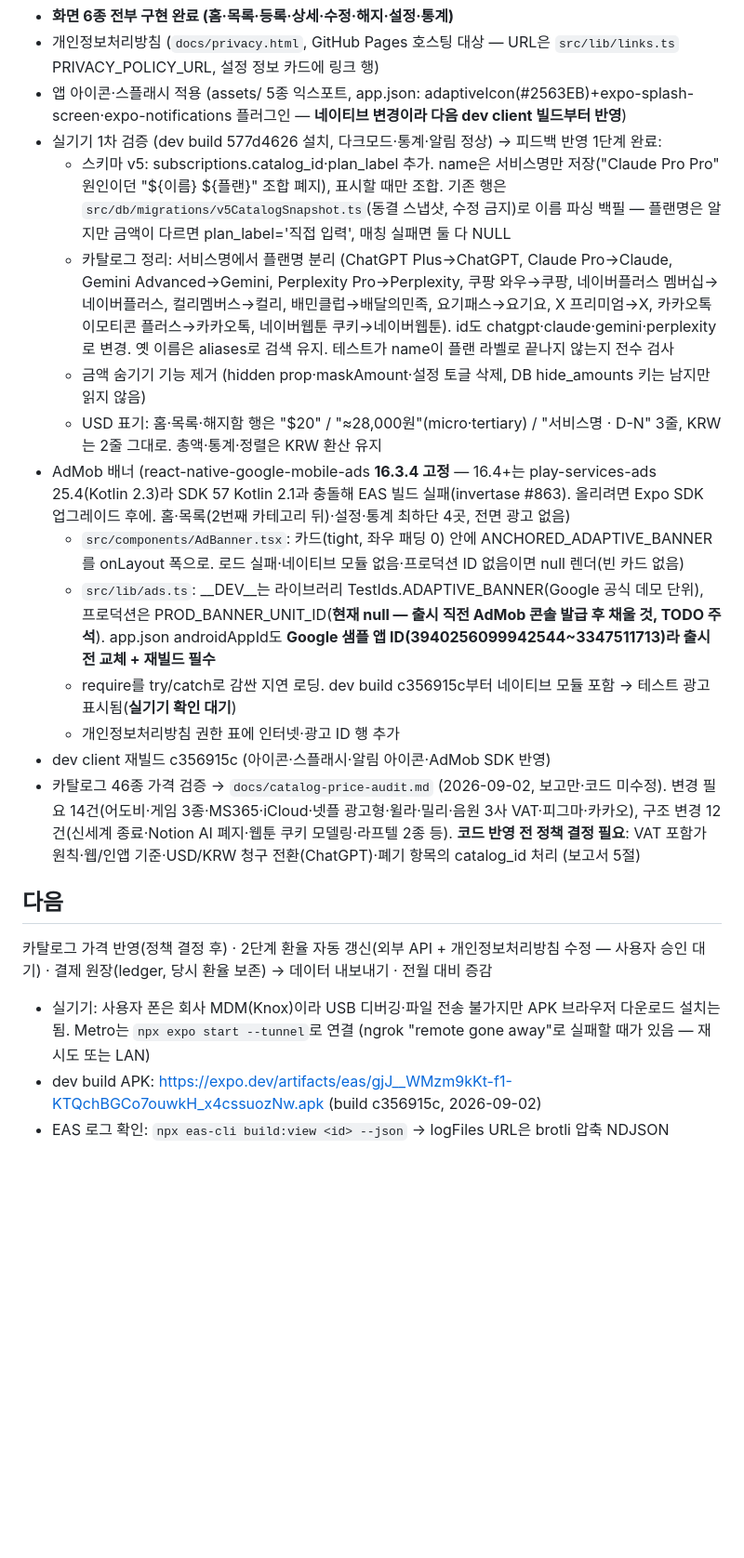
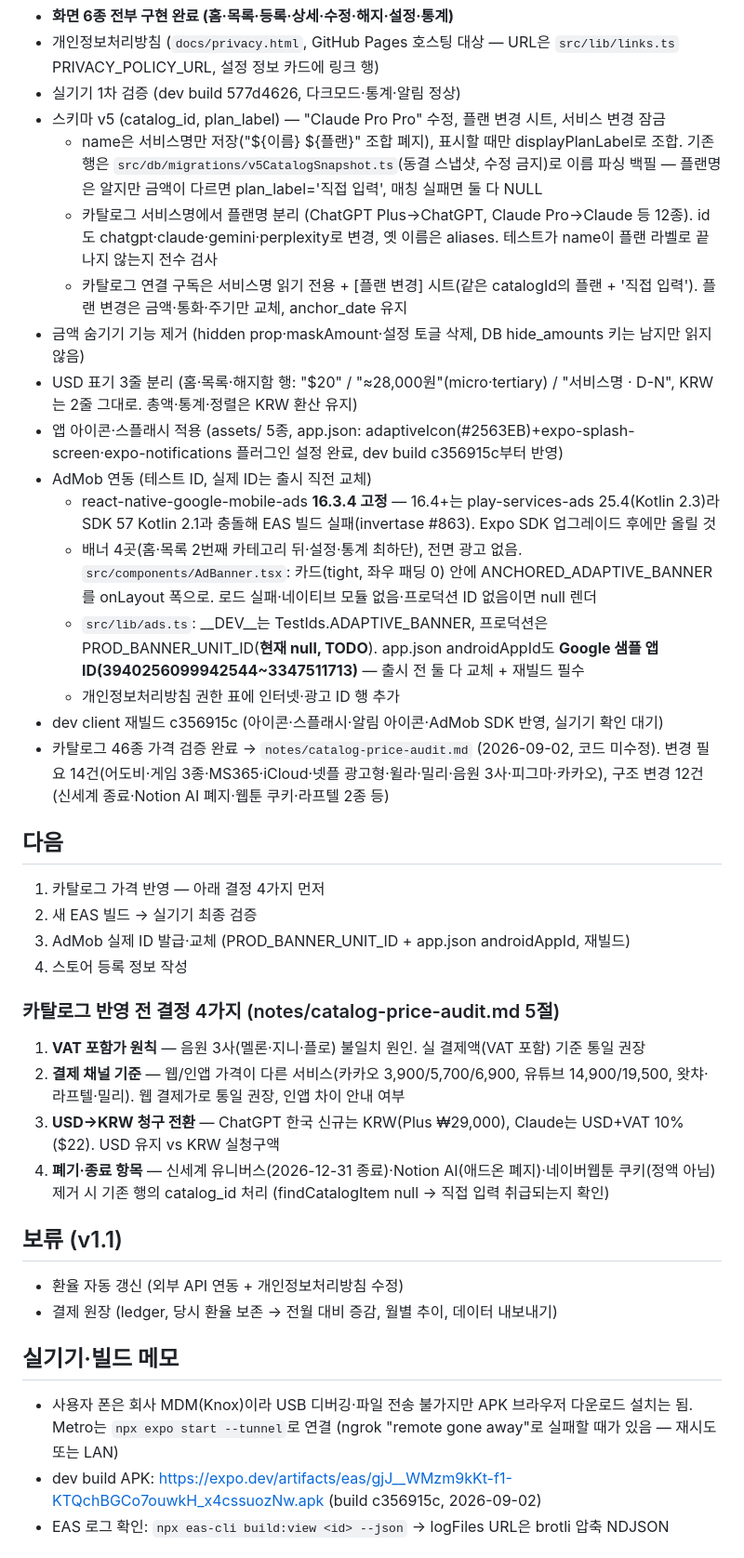
Before and after one commit to hyeonew0/subscription-alarm, a Markdown page: CLAUDE.md, the part around one of its changes. Shown at 93% size. Drawn GitHub-style; blank space fills up the shorter version.

Commit message:
docs: CLAUDE.md 진행 상황 재구성 + 가격 검증 보고서 notes/로 이동
- 완료 항목을 기능 단위로 정리, 다음 작업 4단계·보류(v1.1)·카탈로그 반영 전 결정 4가지 명시
- docs/는 GitHub Pages 공개 폴더라 내부 보고서는 notes/로

Co-Authored-By: Claude Fable 5 <noreply@anthropic.com>
Claude-Session: https://claude.ai/code/session_01ACFdgXcoih5Y6DBuLJhto6

```diff
--- a/CLAUDE.md
+++ b/CLAUDE.md
@@ -43,23 +43,40 @@
   - 공용화: SectionCard(heading+구분선 카드) · EmptyStateCard(목록·통계 빈상태) — 상세·목록도 이걸 쓰도록 리팩터링
 - **화면 6종 전부 구현 완료 (홈·목록·등록·상세·수정·해지·설정·통계)**
 - 개인정보처리방침 (`docs/privacy.html`, GitHub Pages 호스팅 대상 — URL은 `src/lib/links.ts` PRIVACY_POLICY_URL, 설정 정보 카드에 링크 행)
-- 앱 아이콘·스플래시 적용 (assets/ 5종 익스포트, app.json: adaptiveIcon(#2563EB)+expo-splash-screen·expo-notifications 플러그인 — **네이티브 변경이라 다음 dev client 빌드부터 반영**)
-- 실기기 1차 검증 (dev build 577d4626 설치, 다크모드·통계·알림 정상) → 피드백 반영 1단계 완료:
-  - 스키마 v5: subscriptions.catalog_id·plan_label 추가. name은 서비스명만 저장("Claude Pro Pro" 원인이던 "${이름} ${플랜}" 조합 폐지), 표시할 때만 조합. 기존 행은 `src/db/migrations/v5CatalogSnapshot.ts`(동결 스냅샷, 수정 금지)로 이름 파싱 백필 — 플랜명은 알지만 금액이 다르면 plan_label='직접 입력', 매칭 실패면 둘 다 NULL
-  - 카탈로그 정리: 서비스명에서 플랜명 분리 (ChatGPT Plus→ChatGPT, Claude Pro→Claude, Gemini Advanced→Gemini, Perplexity Pro→Perplexity, 쿠팡 와우→쿠팡, 네이버플러스 멤버십→네이버플러스, 컬리멤버스→컬리, 배민클럽→배달의민족, 요기패스→요기요, X 프리미엄→X, 카카오톡 이모티콘 플러스→카카오톡, 네이버웹툰 쿠키→네이버웹툰). id도 chatgpt·claude·gemini·perplexity로 변경. 옛 이름은 aliases로 검색 유지. 테스트가 name이 플랜 라벨로 끝나지 않는지 전수 검사
-  - 금액 숨기기 기능 제거 (hidden prop·maskAmount·설정 토글 삭제, DB hide_amounts 키는 남지만 읽지 않음)
-  - USD 표기: 홈·목록·해지함 행은 "$20" / "≈28,000원"(micro·tertiary) / "서비스명 · D-N" 3줄, KRW는 2줄 그대로. 총액·통계·정렬은 KRW 환산 유지
-- AdMob 배너 (react-native-google-mobile-ads **16.3.4 고정** — 16.4+는 play-services-ads 25.4(Kotlin 2.3)라 SDK 57 Kotlin 2.1과 충돌해 EAS 빌드 실패(invertase #863). 올리려면 Expo SDK 업그레이드 후에. 홈·목록(2번째 카테고리 뒤)·설정·통계 최하단 4곳, 전면 광고 없음)
-  - `src/components/AdBanner.tsx`: 카드(tight, 좌우 패딩 0) 안에 ANCHORED_ADAPTIVE_BANNER를 onLayout 폭으로. 로드 실패·네이티브 모듈 없음·프로덕션 ID 없음이면 null 렌더(빈 카드 없음)
-  - `src/lib/ads.ts`: __DEV__는 라이브러리 TestIds.ADAPTIVE_BANNER(Google 공식 데모 단위), 프로덕션은 PROD_BANNER_UNIT_ID(**현재 null — 출시 직전 AdMob 콘솔 발급 후 채울 것, TODO 주석**). app.json androidAppId도 **Google 샘플 앱 ID(3940256099942544~3347511713)라 출시 전 교체 + 재빌드 필수**
-  - require를 try/catch로 감싼 지연 로딩. dev build c356915c부터 네이티브 모듈 포함 → 테스트 광고 표시됨(**실기기 확인 대기**)
+- 실기기 1차 검증 (dev build 577d4626, 다크모드·통계·알림 정상)
+- 스키마 v5 (catalog_id, plan_label) — "Claude Pro Pro" 수정, 플랜 변경 시트, 서비스 변경 잠금
+  - name은 서비스명만 저장("${이름} ${플랜}" 조합 폐지), 표시할 때만 displayPlanLabel로 조합. 기존 행은 `src/db/migrations/v5CatalogSnapshot.ts`(동결 스냅샷, 수정 금지)로 이름 파싱 백필 — 플랜명은 알지만 금액이 다르면 plan_label='직접 입력', 매칭 실패면 둘 다 NULL
+  - 카탈로그 서비스명에서 플랜명 분리 (ChatGPT Plus→ChatGPT, Claude Pro→Claude 등 12종). id도 chatgpt·claude·gemini·perplexity로 변경, 옛 이름은 aliases. 테스트가 name이 플랜 라벨로 끝나지 않는지 전수 검사
+  - 카탈로그 연결 구독은 서비스명 읽기 전용 + [플랜 변경] 시트(같은 catalogId의 플랜 + '직접 입력'). 플랜 변경은 금액·통화·주기만 교체, anchor_date 유지
+- 금액 숨기기 기능 제거 (hidden prop·maskAmount·설정 토글 삭제, DB hide_amounts 키는 남지만 읽지 않음)
+- USD 표기 3줄 분리 (홈·목록·해지함 행: "$20" / "≈28,000원"(micro·tertiary) / "서비스명 · D-N", KRW는 2줄 그대로. 총액·통계·정렬은 KRW 환산 유지)
+- 앱 아이콘·스플래시 적용 (assets/ 5종, app.json: adaptiveIcon(#2563EB)+expo-splash-screen·expo-notifications 플러그인 설정 완료, dev build c356915c부터 반영)
+- AdMob 연동 (테스트 ID, 실제 ID는 출시 직전 교체)
+  - react-native-google-mobile-ads **16.3.4 고정** — 16.4+는 play-services-ads 25.4(Kotlin 2.3)라 SDK 57 Kotlin 2.1과 충돌해 EAS 빌드 실패(invertase #863). Expo SDK 업그레이드 후에만 올릴 것
+  - 배너 4곳(홈·목록 2번째 카테고리 뒤·설정·통계 최하단), 전면 광고 없음. `src/components/AdBanner.tsx`: 카드(tight, 좌우 패딩 0) 안에 ANCHORED_ADAPTIVE_BANNER를 onLayout 폭으로. 로드 실패·네이티브 모듈 없음·프로덕션 ID 없음이면 null 렌더
+  - `src/lib/ads.ts`: __DEV__는 TestIds.ADAPTIVE_BANNER, 프로덕션은 PROD_BANNER_UNIT_ID(**현재 null, TODO**). app.json androidAppId도 **Google 샘플 앱 ID(3940256099942544~3347511713)** — 출시 전 둘 다 교체 + 재빌드 필수
   - 개인정보처리방침 권한 표에 인터넷·광고 ID 행 추가
-- dev client 재빌드 c356915c (아이콘·스플래시·알림 아이콘·AdMob SDK 반영)
-- 카탈로그 46종 가격 검증 → `docs/catalog-price-audit.md` (2026-09-02, 보고만·코드 미수정). 변경 필요 14건(어도비·게임 3종·MS365·iCloud·넷플 광고형·윌라·밀리·음원 3사 VAT·피그마·카카오), 구조 변경 12건(신세계 종료·Notion AI 폐지·웹툰 쿠키 모델링·라프텔 2종 등). **코드 반영 전 정책 결정 필요**: VAT 포함가 원칙·웹/인앱 기준·USD/KRW 청구 전환(ChatGPT)·폐기 항목의 catalog_id 처리 (보고서 5절)
+- dev client 재빌드 c356915c (아이콘·스플래시·알림 아이콘·AdMob SDK 반영, 실기기 확인 대기)
+- 카탈로그 46종 가격 검증 완료 → `notes/catalog-price-audit.md` (2026-09-02, 코드 미수정). 변경 필요 14건(어도비·게임 3종·MS365·iCloud·넷플 광고형·윌라·밀리·음원 3사·피그마·카카오), 구조 변경 12건(신세계 종료·Notion AI 폐지·웹툰 쿠키·라프텔 2종 등)
 
 ## 다음
-카탈로그 가격 반영(정책 결정 후) · 2단계 환율 자동 갱신(외부 API + 개인정보처리방침 수정 — 사용자 승인 대기) · 결제 원장(ledger, 당시 환율 보존) → 데이터 내보내기 · 전월 대비 증감
-- 실기기: 사용자 폰은 회사 MDM(Knox)이라 USB 디버깅·파일 전송 불가지만 APK 브라우저 다운로드 설치는 됨. Metro는 `npx expo start --tunnel`로 연결 (ngrok "remote gone away"로 실패할 때가 있음 — 재시도 또는 LAN)
+1. 카탈로그 가격 반영 — 아래 결정 4가지 먼저
+2. 새 EAS 빌드 → 실기기 최종 검증
+3. AdMob 실제 ID 발급·교체 (PROD_BANNER_UNIT_ID + app.json androidAppId, 재빌드)
+4. 스토어 등록 정보 작성
+
+### 카탈로그 반영 전 결정 4가지 (notes/catalog-price-audit.md 5절)
+1. **VAT 포함가 원칙** — 음원 3사(멜론·지니·플로) 불일치 원인. 실 결제액(VAT 포함) 기준 통일 권장
+2. **결제 채널 기준** — 웹/인앱 가격이 다른 서비스(카카오 3,900/5,700/6,900, 유튜브 14,900/19,500, 왓챠·라프텔·밀리). 웹 결제가로 통일 권장, 인앱 차이 안내 여부
+3. **USD→KRW 청구 전환** — ChatGPT 한국 신규는 KRW(Plus ₩29,000), Claude는 USD+VAT 10%($22). USD 유지 vs KRW 실청구액
+4. **폐기·종료 항목** — 신세계 유니버스(2026-12-31 종료)·Notion AI(애드온 폐지)·네이버웹툰 쿠키(정액 아님) 제거 시 기존 행의 catalog_id 처리 (findCatalogItem null → 직접 입력 취급되는지 확인)
+
+## 보류 (v1.1)
+- 환율 자동 갱신 (외부 API 연동 + 개인정보처리방침 수정)
+- 결제 원장 (ledger, 당시 환율 보존 → 전월 대비 증감, 월별 추이, 데이터 내보내기)
+
+## 실기기·빌드 메모
+- 사용자 폰은 회사 MDM(Knox)이라 USB 디버깅·파일 전송 불가지만 APK 브라우저 다운로드 설치는 됨. Metro는 `npx expo start --tunnel`로 연결 (ngrok "remote gone away"로 실패할 때가 있음 — 재시도 또는 LAN)
 - dev build APK: https://expo.dev/artifacts/eas/gjJ__WMzm9kKt-f1-KTQchBGCo7ouwkH_x4cssuozNw.apk (build c356915c, 2026-09-02)
 - EAS 로그 확인: `npx eas-cli build:view <id> --json` → logFiles URL은 brotli 압축 NDJSON
 
```
Also changed, not shown: other parts of CLAUDE.md (+1 -1 lines), notes/catalog-price-audit.md (renamed from docs/catalog-price-audit.md).
